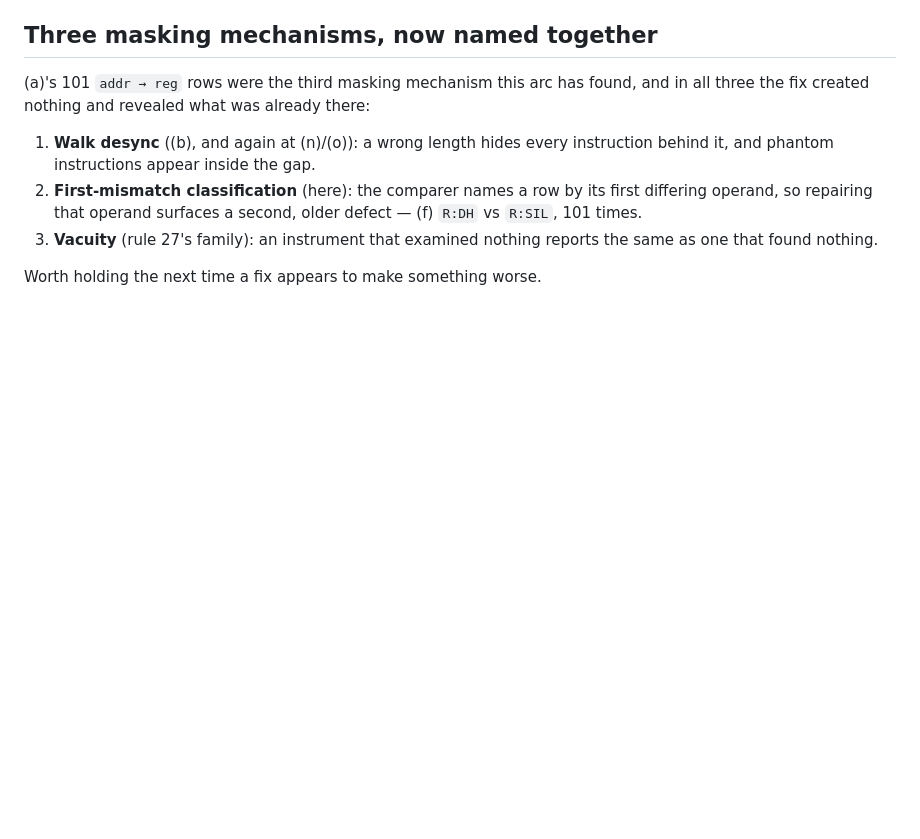
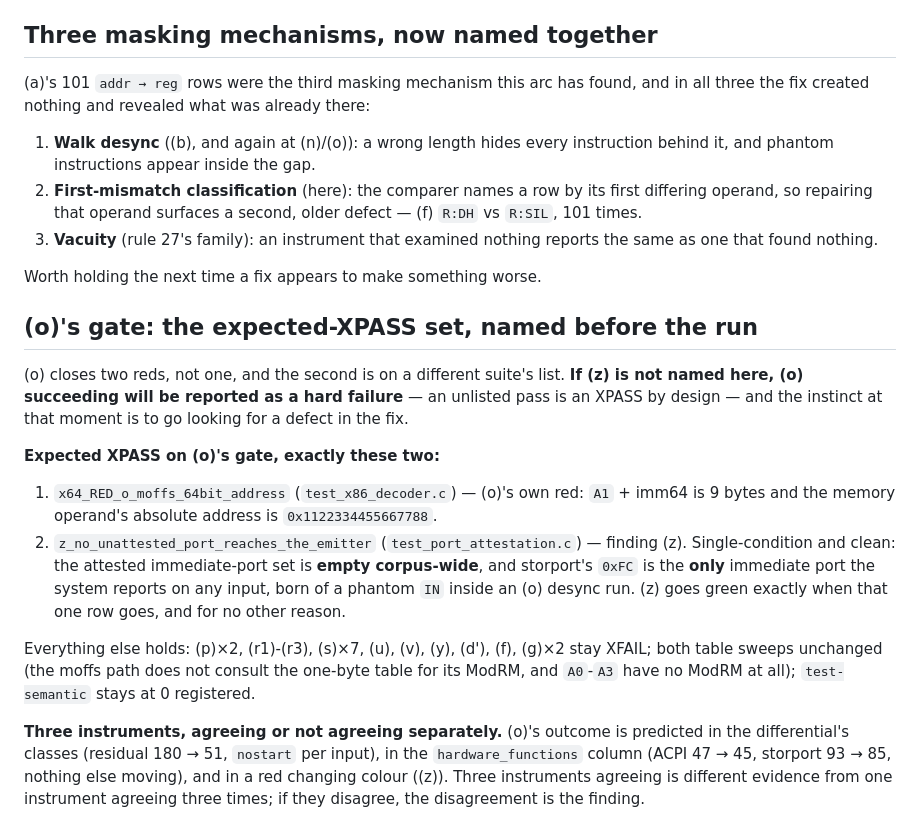
Before and after one commit to jeweledtech/bare-metal-forth, a Markdown page: docs/evidence/fix-a-prereg-2026-09-20.md, the part around the change. Rendered like a GitHub page; blank space fills up the shorter version.

Commit message:
evidence: (o)'s expected-XPASS set named before the run, including (z)
(o) closes two reds and the second is on another suite's list. Unnamed, (z)
passing would be an unlisted pass, which is an XPASS and a hard failure by
design, so a correct (o) would report as a failure at the moment the instinct
is to hunt for a defect in the fix. Named now: x64_RED_o_moffs_64bit_address
and z_no_unattested_port_reaches_the_emitter, the latter single-condition
since the attested immediate-port set is empty corpus-wide and storport's 0xFC
is the only immediate port the system reports anywhere.

Also recorded: (o)'s outcome is predicted in three independent instruments,
the differential's classes, the hardware_functions column, and a red changing
colour. Three instruments agreeing is different evidence from one instrument
agreeing three times, and a disagreement among them is itself the finding.

```diff
--- a/docs/evidence/fix-a-prereg-2026-09-20.md
+++ b/docs/evidence/fix-a-prereg-2026-09-20.md
@@ -504,3 +504,34 @@ was already there:
    reports the same as one that found nothing.
 
 Worth holding the next time a fix appears to make something worse.
+
+## (o)'s gate: the expected-XPASS set, named before the run
+
+(o) closes two reds, not one, and the second is on a different suite's
+list. **If (z) is not named here, (o) succeeding will be reported as a
+hard failure** — an unlisted pass is an XPASS by design — and the
+instinct at that moment is to go looking for a defect in the fix.
+
+**Expected XPASS on (o)'s gate, exactly these two:**
+1. `x64_RED_o_moffs_64bit_address` (`test_x86_decoder.c`) — (o)'s own
+   red: `A1` + imm64 is 9 bytes and the memory operand's absolute
+   address is `0x1122334455667788`.
+2. `z_no_unattested_port_reaches_the_emitter`
+   (`test_port_attestation.c`) — finding (z). Single-condition and
+   clean: the attested immediate-port set is **empty corpus-wide**, and
+   storport's `0xFC` is the **only** immediate port the system reports
+   on any input, born of a phantom `IN` inside an (o) desync run. (z)
+   goes green exactly when that one row goes, and for no other reason.
+
+Everything else holds: (p)×2, (r1)-(r3), (s)×7, (u), (v), (y), (d'),
+(f), (g)×2 stay XFAIL; both table sweeps unchanged (the moffs path does
+not consult the one-byte table for its ModRM, and `A0`-`A3` have no
+ModRM at all); `test-semantic` stays at 0 registered.
+
+**Three instruments, agreeing or not agreeing separately.** (o)'s
+outcome is predicted in the differential's classes (residual 180 → 51,
+`nostart` per input), in the `hardware_functions` column (ACPI 47 → 45,
+storport 93 → 85, nothing else moving), and in a red changing colour
+((z)). Three instruments agreeing is different evidence from one
+instrument agreeing three times; if they disagree, the disagreement is
+the finding.
```
